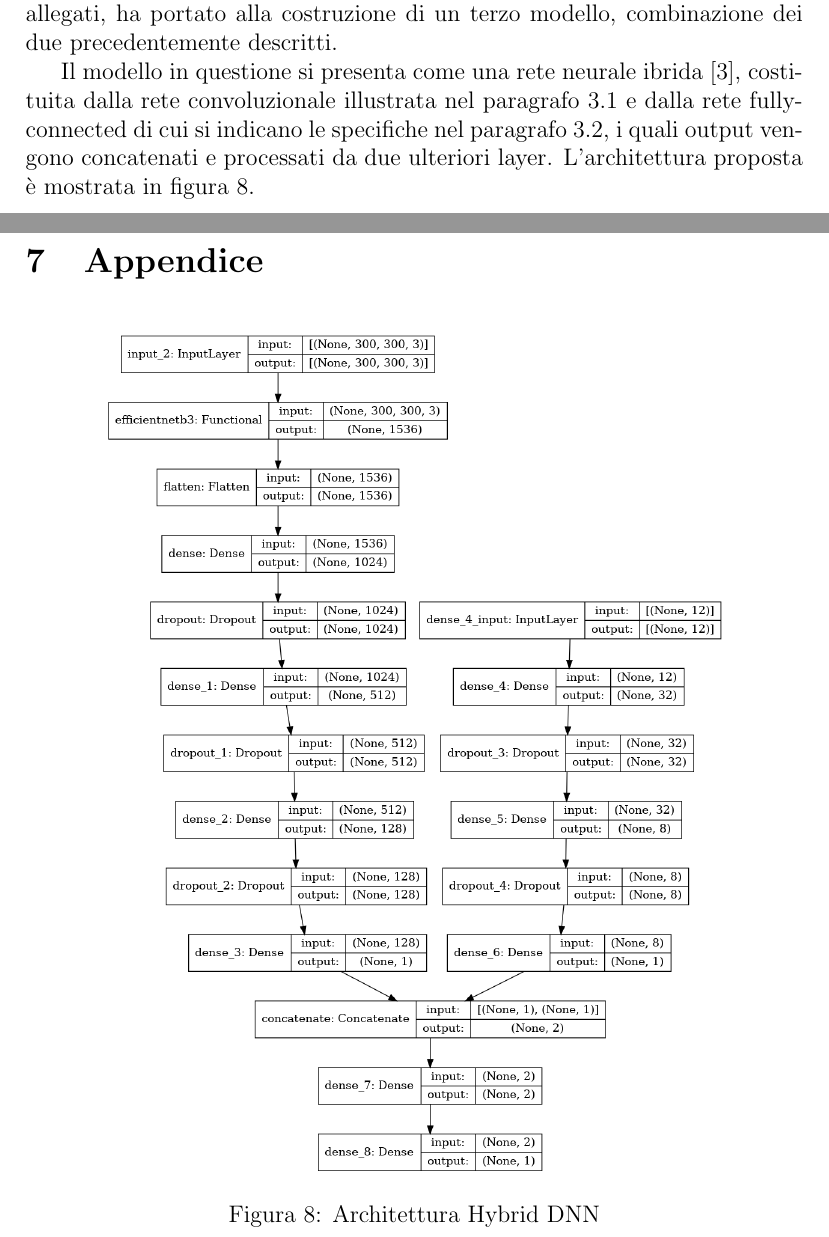
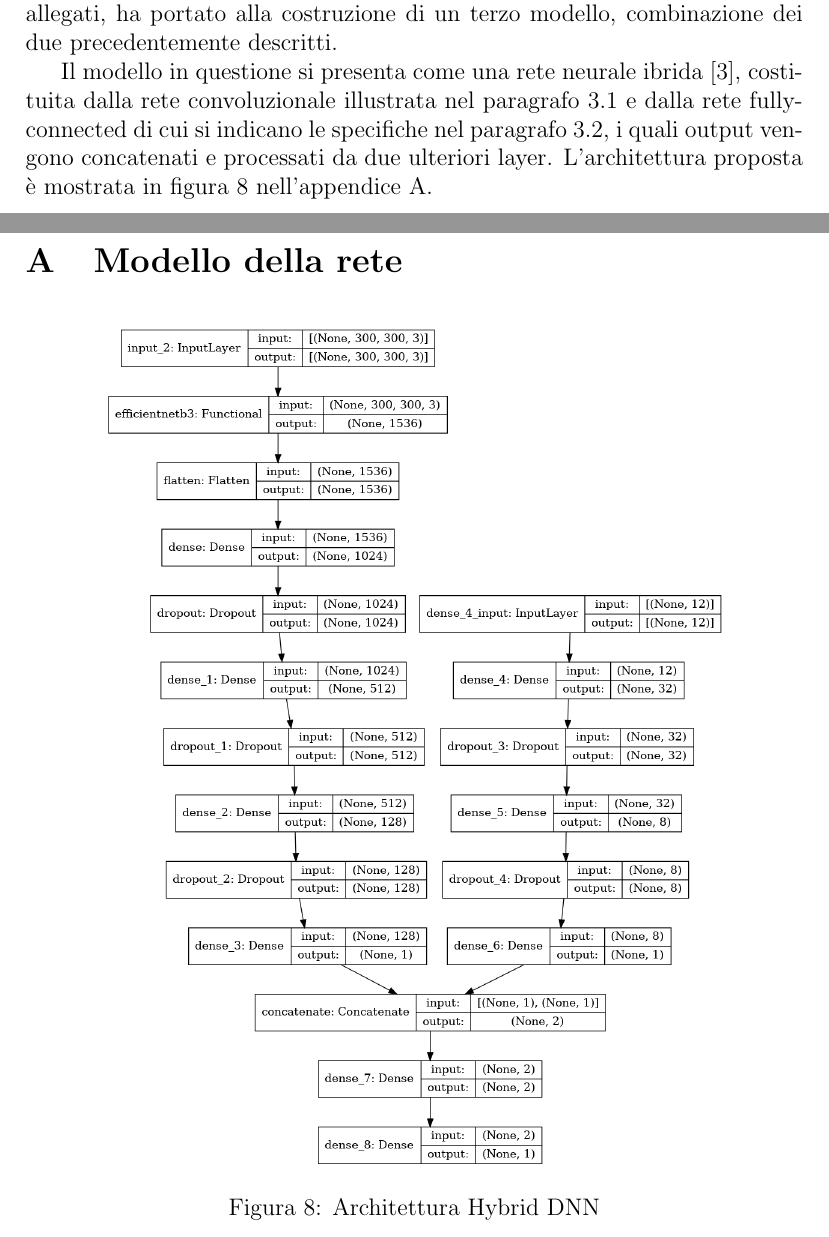
Before and after one commit to mattiaboller/Advanced-Machine_Learning-Project, a LaTeX paper (Report/ProjectReport.tex): two parts of pages 9 and 14 of 14, joined at a grey line, cut so that both start at the same text. Compiled offline with pdfLaTeX.

Commit message:
Minor fix

```diff
--- a/Report/ProjectReport.tex
+++ b/Report/ProjectReport.tex
@@ -258,7 +258,7 @@ Mattia Marchi - 817587 - m.marchi@campus.unimib.it   \\[1cm] % Your name
     costruzione di un terzo modello, combinazione dei due precedentemente descritti.
 
     Il modello in questione si presenta come una rete neurale ibrida \cite{yuan2020hybriddnns}, costituita dalla rete convoluzionale illustrata nel paragrafo \ref{cnn} e dalla rete fully-connected di cui si indicano le specifiche nel paragrafo \ref{mlp}, i quali output vengono concatenati e processati da due ulteriori layer.
-    L'architettura proposta è mostrata in figura \ref{fig:model}.
+    L'architettura proposta è mostrata in figura \ref{fig:model} nell'appendice A.
 
 
     \subsection{Training}
@@ -337,7 +337,8 @@ Un possibile sviluppo futuro, può essere la sostitusione della rete convoluzion
 \bibliographystyle{IEEEtran}
 \bibliography{references.bib}
 
-\section{Appendice}
+\appendix
+\section{Modello della rete}
 \begin{figure}[H]
     \centering
     \includegraphics[scale=0.30]{Plot/Model-Plot.png}
```
